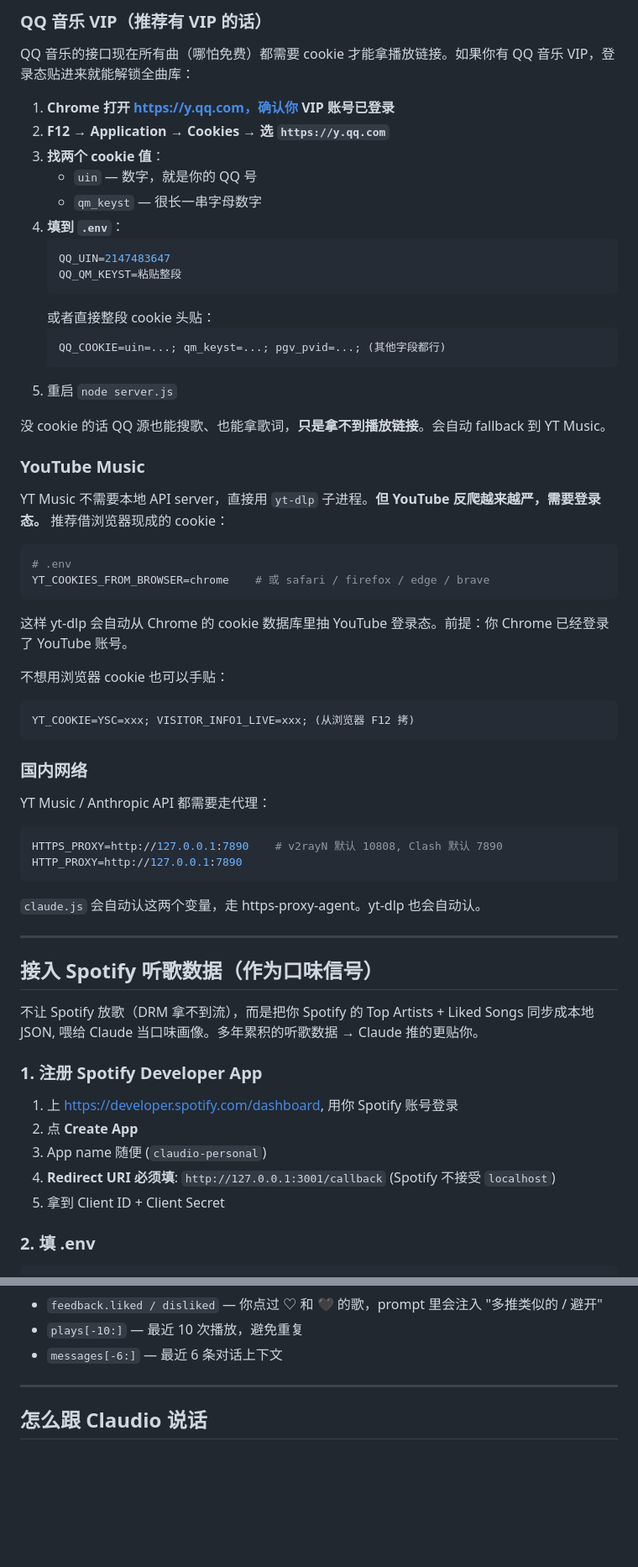
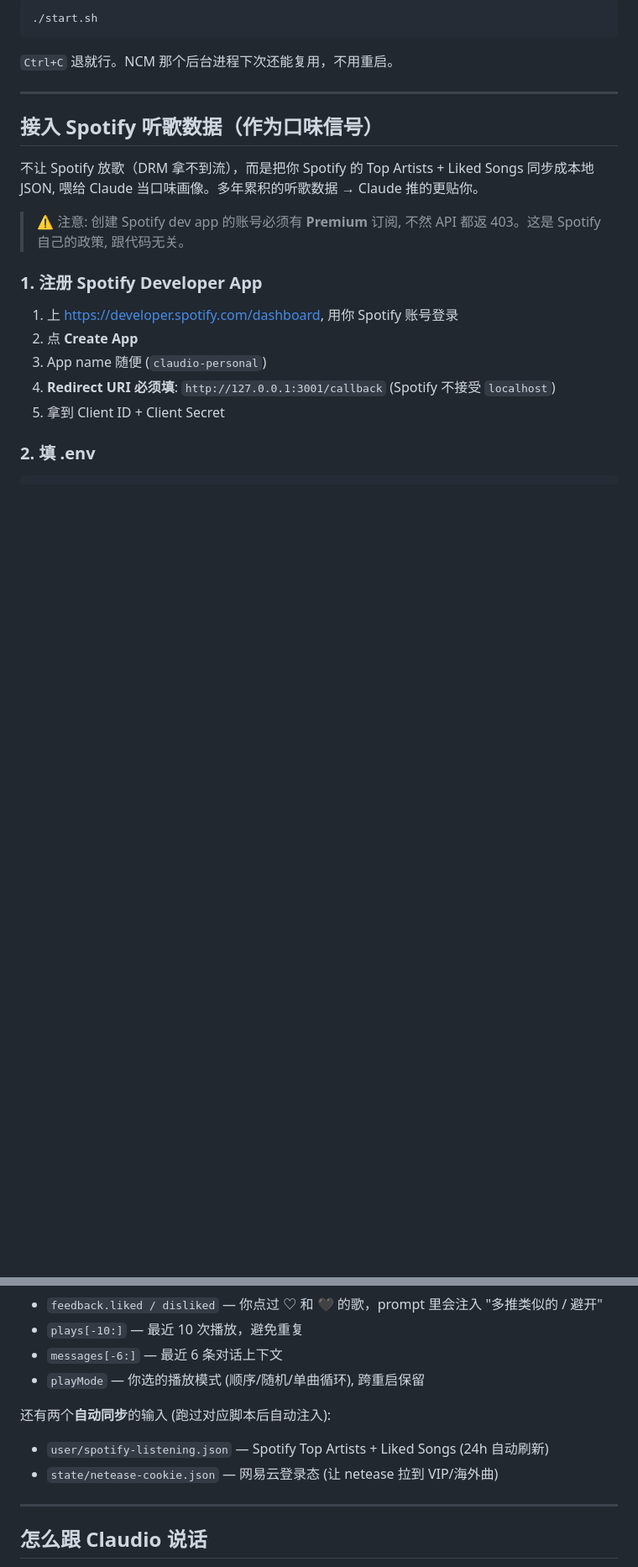
Before and after one commit to stevenjia93/claudio, a Markdown page: README.md, 2 parts joined by grey strips. Shown at 84% size. GitHub-like rendering; blank space fills up the shorter version.

````diff
--- a/README.md
+++ b/README.md
@@ -217,58 +208,17 @@ cookie 一般几个月有效. **失效了重跑一次 `node scripts/netease-auth
 
-### QQ 音乐 VIP（推荐有 VIP 的话）
-
-QQ 音乐的接口现在所有曲（哪怕免费）都需要 cookie 才能拿播放链接。如果你有 QQ 音乐 VIP，登录态贴进来就能解锁全曲库：
-
-1. **Chrome 打开 https://y.qq.com，确认你 VIP 账号已登录**
-2. **F12 → Application → Cookies → 选 `https://y.qq.com`**
-3. **找两个 cookie 值**：
-   - `uin` — 数字，就是你的 QQ 号
-   - `qm_keyst` — 很长一串字母数字
-4. **填到 `.env`**：
-   ```ini
-   QQ_UIN=2147483647
-   QQ_QM_KEYST=粘贴整段
-   ```
-   或者直接整段 cookie 头贴：
-   ```ini
-   QQ_COOKIE=uin=...; qm_keyst=...; pgv_pvid=...; (其他字段都行)
-   ```
-5. 重启 `node server.js`
-
-没 cookie 的话 QQ 源也能搜歌、也能拿歌词，**只是拿不到播放链接**。会自动 fallback 到 YT Music。
-
-### YouTube Music
-
-YT Music 不需要本地 API server，直接用 `yt-dlp` 子进程。**但 YouTube 反爬越来越严，需要登录态。** 推荐借浏览器现成的 cookie：
-
-```ini
-# .env
-YT_COOKIES_FROM_BROWSER=chrome    # 或 safari / firefox / edge / brave
+```bash
+./start.sh
 ```
 
-这样 yt-dlp 会自动从 Chrome 的 cookie 数据库里抽 YouTube 登录态。前提：你 Chrome 已经登录了 YouTube 账号。
-
-不想用浏览器 cookie 也可以手贴：
-```ini
-YT_COOKIE=YSC=xxx; VISITOR_INFO1_LIVE=xxx; (从浏览器 F12 拷)
-```
-
-### 国内网络
-
-YT Music / Anthropic API 都需要走代理：
-
-```ini
-HTTPS_PROXY=http://127.0.0.1:7890    # v2rayN 默认 10808, Clash 默认 7890
-HTTP_PROXY=http://127.0.0.1:7890
-```
-
-`claude.js` 会自动认这两个变量，走 https-proxy-agent。yt-dlp 也会自动认。
+`Ctrl+C` 退就行。NCM 那个后台进程下次还能复用，不用重启。
 
 ---
 
 ## 接入 Spotify 听歌数据（作为口味信号）
 
 不让 Spotify 放歌（DRM 拿不到流），而是把你 Spotify 的 Top Artists + Liked Songs 同步成本地 JSON, 喂给 Claude 当口味画像。多年累积的听歌数据 → Claude 推的更贴你。
+
+> ⚠ 注意: 创建 Spotify dev app 的账号必须有 **Premium** 订阅, 不然 API 都返 403。这是 Spotify 自己的政策, 跟代码无关。
 
 ### 1. 注册 Spotify Developer App
 
@@ -344,6 +324,11 @@ node scripts/spotify-auth.js
 - `feedback.liked / disliked` — 你点过 ♡ 和 🖤 的歌，prompt 里会注入 "多推类似的 / 避开"
 - `plays[-10:]` — 最近 10 次播放，避免重复
 - `messages[-6:]` — 最近 6 条对话上下文
+- `playMode` — 你选的播放模式 (顺序/随机/单曲循环), 跨重启保留
+
+还有两个**自动同步**的输入 (跑过对应脚本后自动注入):
+- `user/spotify-listening.json` — Spotify Top Artists + Liked Songs (24h 自动刷新)
+- `state/netease-cookie.json` — 网易云登录态 (让 netease 拉到 VIP/海外曲)
 
 ---
 
````
Also changed, not shown: other parts of README.md (+124 -87 lines).
